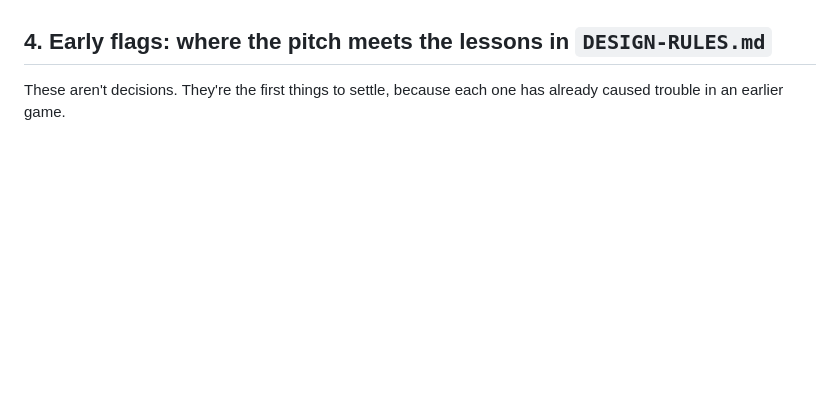
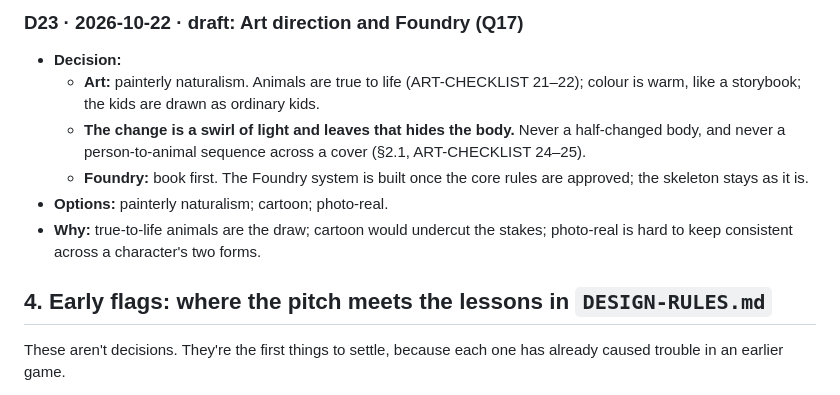
Before and after one commit to PainHog/Animahs, a Markdown page: docs/DESIGN.md, the part around one of its changes. Drawn GitHub-style; blank space fills up the shorter version.

Commit message:
Design: structure, party size, test missions, first night, sim targets, art and Foundry decisions

```diff
--- a/docs/DESIGN.md
+++ b/docs/DESIGN.md
@@ -227,3 +273,11 @@ Characters are built from an animal-type **frame**, a **human perk** and a speci
+### D23 · 2026-10-22 · draft: Art direction and Foundry (Q17)
+- **Decision:**
+  - **Art:** painterly naturalism. Animals are true to life (ART-CHECKLIST 21–22); colour is warm, like a storybook; the kids are drawn as ordinary kids.
+  - **The change is a swirl of light and leaves that hides the body.** Never a half-changed body, and never a person-to-animal sequence across a cover (§2.1, ART-CHECKLIST 24–25).
+  - **Foundry:** book first. The Foundry system is built once the core rules are approved; the skeleton stays as it is.
+- **Options:** painterly naturalism; cartoon; photo-real.
+- **Why:** true-to-life animals are the draw; cartoon would undercut the stakes; photo-real is hard to keep consistent across a character's two forms.
+
 ## 4. Early flags: where the pitch meets the lessons in `DESIGN-RULES.md`
 These aren't decisions. They're the first things to settle, because each one has already caused trouble in an earlier game.
 
```
Also changed, not shown: other parts of docs/DESIGN.md (+46 -0 lines).
